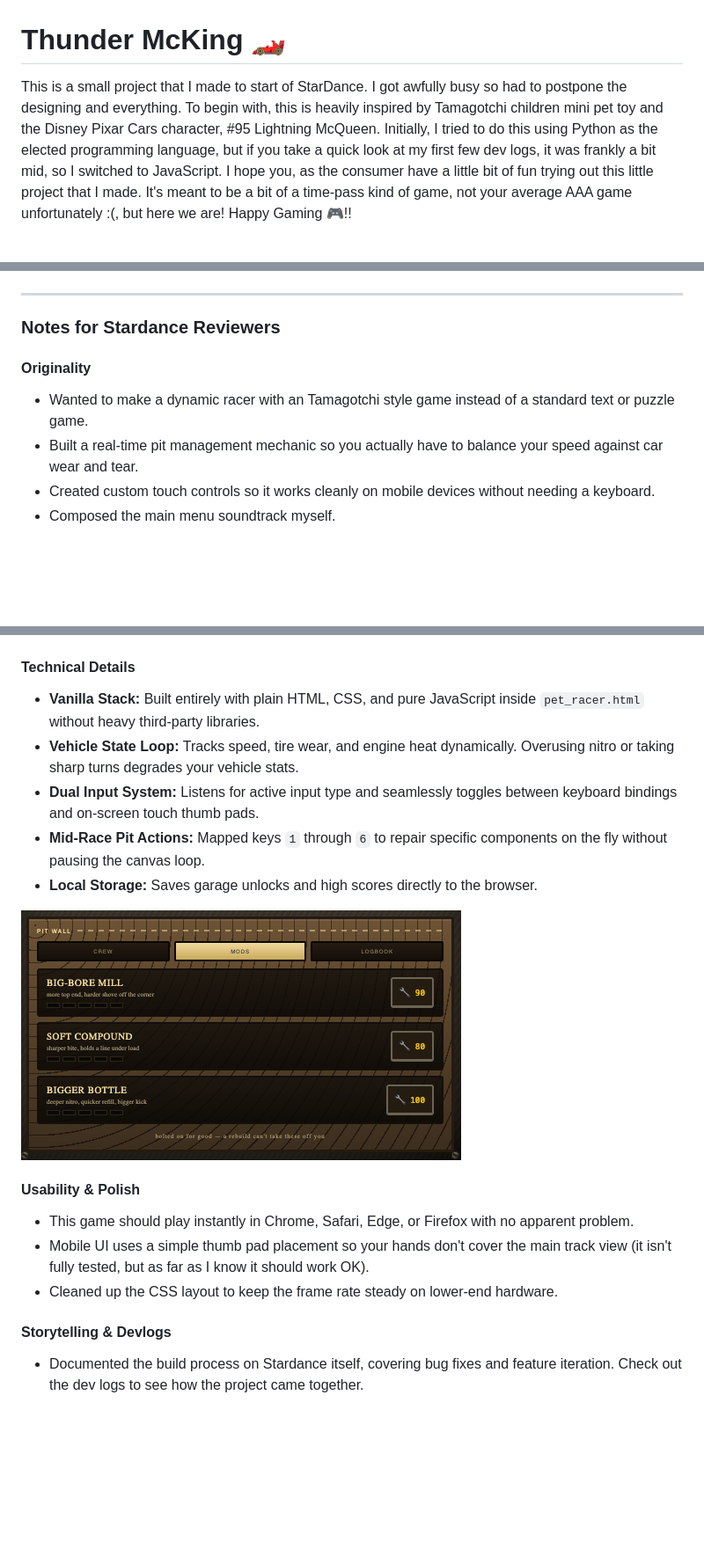
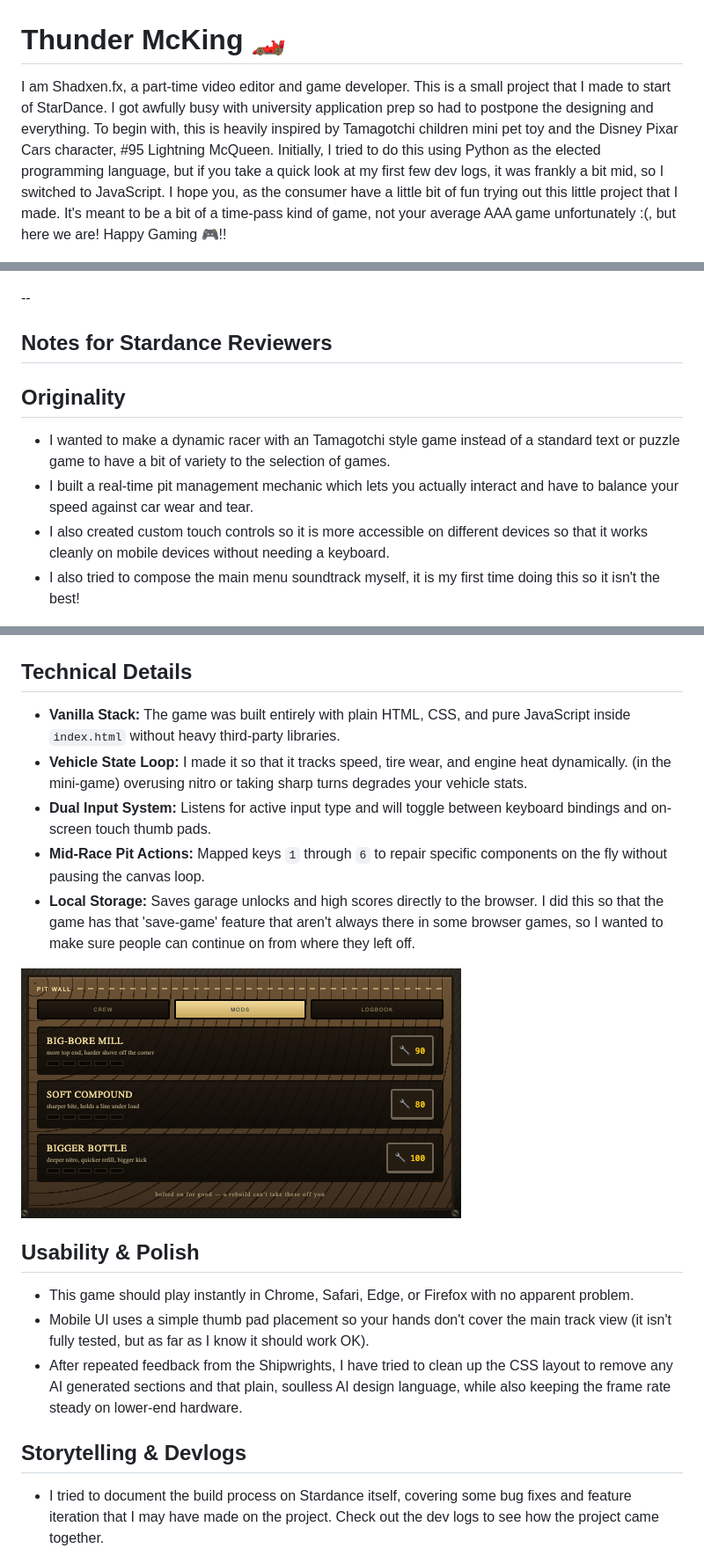
Before and after one commit to Shadxen-fxcodes/Virtual-Pet, a Markdown page: README.md, 3 parts joined by grey strips. Shown at 88% size. GitHub-like rendering; blank space fills up the shorter version.

Commit message:
Revise README for improved clarity and updates
Updated project description and technical details for clarity and accuracy.

```diff
--- a/README.md
+++ b/README.md
@@ -1,37 +1,37 @@
 # Thunder McKing 🏎️
 
-This is a small project that I made to start of StarDance. I got awfully busy so had to postpone the designing and everything. To begin with, this is heavily inspired by Tamagotchi children mini pet toy and the Disney Pixar Cars character, #95 Lightning McQueen. Initially, I tried to do this using Python as the elected programming language, but if you take a quick look at my first few dev logs, it was frankly a bit mid, so I switched to JavaScript. I hope you, as the consumer have a little bit of fun trying out this little project that I made. It's meant to be a bit of a time-pass kind of game, not your average AAA game unfortunately :(, but here we are! Happy Gaming 🎮!!
+I am Shadxen.fx, a part-time video editor and game developer. This is a small project that I made to start of StarDance. I got awfully busy with university application prep so had to postpone the designing and everything. To begin with, this is heavily inspired by Tamagotchi children mini pet toy and the Disney Pixar Cars character, #95 Lightning McQueen. Initially, I tried to do this using Python as the elected programming language, but if you take a quick look at my first few dev logs, it was frankly a bit mid, so I switched to JavaScript. I hope you, as the consumer have a little bit of fun trying out this little project that I made. It's meant to be a bit of a time-pass kind of game, not your average AAA game unfortunately :(, but here we are! Happy Gaming 🎮!!
 
 ![Virtual Pet Banner](./img/Mainmenu.png)
 
----
+--
 
-### Notes for Stardance Reviewers
+## Notes for Stardance Reviewers
 
-#### Originality
-* Wanted to make a dynamic racer with an Tamagotchi style game instead of a standard text or puzzle game.
-* Built a real-time pit management mechanic so you actually have to balance your speed against car wear and tear.
-* Created custom touch controls so it works cleanly on mobile devices without needing a keyboard.
-* Composed the main menu soundtrack myself.
+## Originality
+* I wanted to make a dynamic racer with an Tamagotchi style game instead of a standard text or puzzle game to have a bit of variety to the selection of games.
+* I built a real-time pit management mechanic which lets you actually interact and have to balance your speed against car wear and tear.
+* I also created custom touch controls so it is more accessible on different devices so that it works cleanly on mobile devices without needing a keyboard.
+* I also tried to compose the main menu soundtrack myself, it is my first time doing this so it isn't the best!
 
 ![Gameplay Preview](./img/garage.png)
 
-#### Technical Details
-* **Vanilla Stack:** Built entirely with plain HTML, CSS, and pure JavaScript inside `pet_racer.html` without heavy third-party libraries.
-* **Vehicle State Loop:** Tracks speed, tire wear, and engine heat dynamically. Overusing nitro or taking sharp turns degrades your vehicle stats.
-* **Dual Input System:** Listens for active input type and seamlessly toggles between keyboard bindings and on-screen touch thumb pads.
+## Technical Details
+* **Vanilla Stack:** The game was built entirely with plain HTML, CSS, and pure JavaScript inside `index.html` without heavy third-party libraries.
+* **Vehicle State Loop:** I made it so that it tracks speed, tire wear, and engine heat dynamically. (in the mini-game) overusing nitro or taking sharp turns degrades your vehicle stats.
+* **Dual Input System:** Listens for active input type and will toggle between keyboard bindings and on-screen touch thumb pads.
 * **Mid-Race Pit Actions:** Mapped keys `1` through `6` to repair specific components on the fly without pausing the canvas loop.
-* **Local Storage:** Saves garage unlocks and high scores directly to the browser.
+* **Local Storage:** Saves garage unlocks and high scores directly to the browser. I did this so that the game has that 'save-game' feature that aren't always there in some browser games, so I wanted to make sure people can continue on from where they left off.
 
 ![Gameplay Preview](./img/mods.png)
 
-#### Usability & Polish
+## Usability & Polish
 * This game should play instantly in Chrome, Safari, Edge, or Firefox with no apparent problem.
 * Mobile UI uses a simple thumb pad placement so your hands don't cover the main track view (it isn't fully tested, but as far as I know it should work OK).
-* Cleaned up the CSS layout to keep the frame rate steady on lower-end hardware.
+* After repeated feedback from the Shipwrights, I have tried to clean up the CSS layout to remove any AI generated sections and that plain, soulless AI design language, while also keeping the frame rate steady on lower-end hardware.
 
-#### Storytelling & Devlogs
-* Documented the build process on Stardance itself, covering bug fixes and feature iteration. Check out the dev logs to see how the project came together.
+## Storytelling & Devlogs
+* I tried to document the build process on Stardance itself, covering some bug fixes and feature iteration that I may have made on the project. Check out the dev logs to see how the project came together.
 
 ![Gameplay Preview](./img/logbook.png)
 
```
Also changed, not shown: other parts of README.md (+6 -6 lines).
